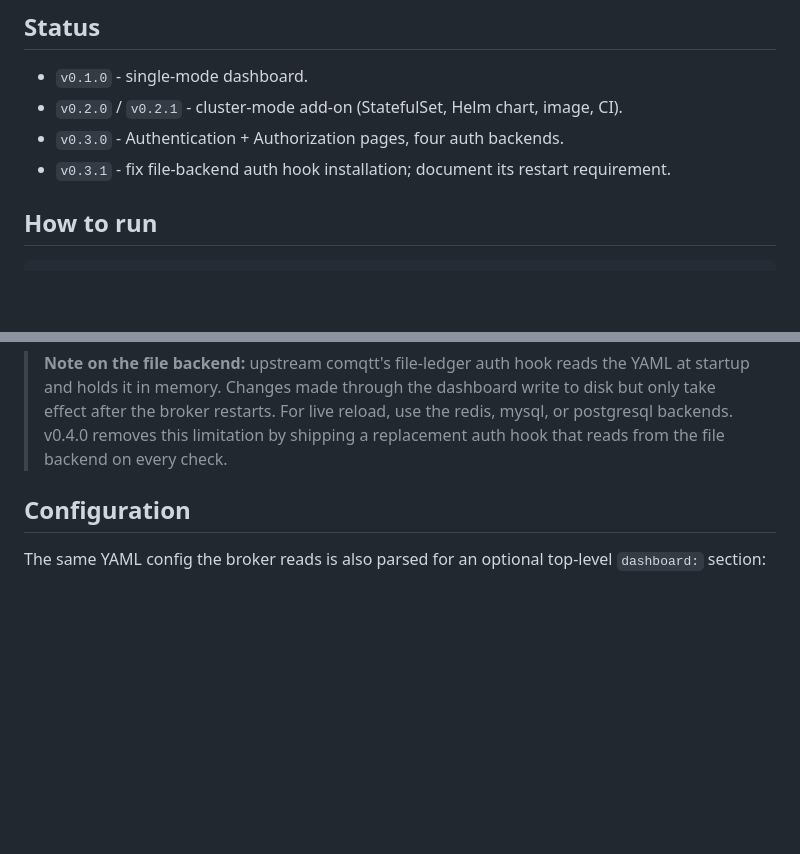
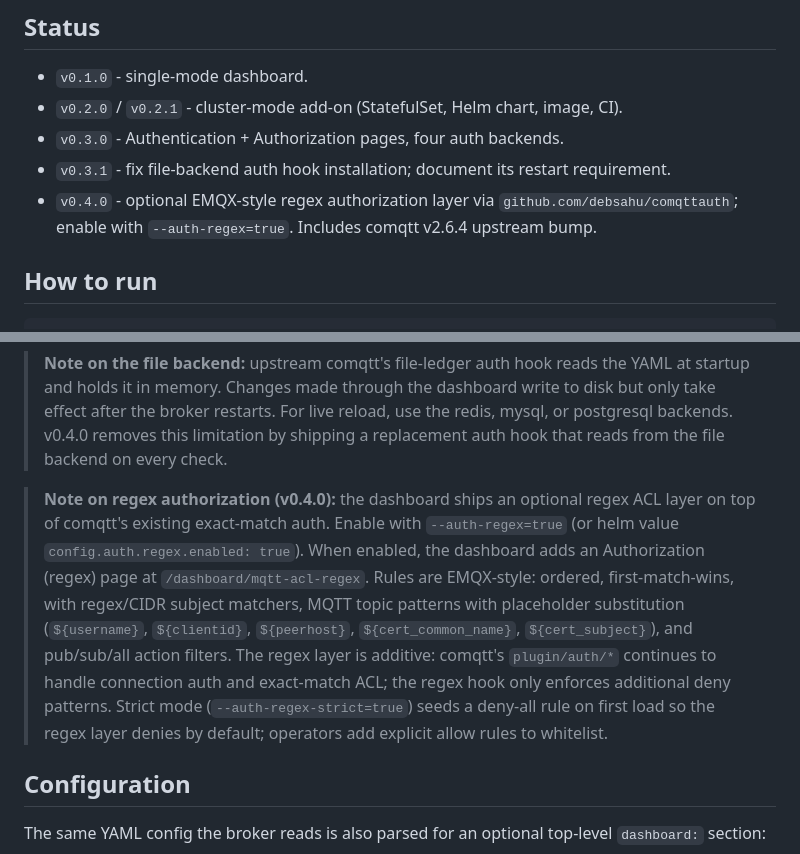
Before and after one commit to debsahu/comqtt-dashboard, a Markdown page: README.md, 2 parts joined by grey strips. GitHub-like rendering; blank space fills up the shorter version.

Commit message:
docs(readme): v0.4.0 status entry + regex feature note
Adds a v0.4.0 line to the Status list and a callout in How to run
describing the optional regex authorization feature: how to enable
(--auth-regex / helm value), what it adds (new page), how it
composes with existing auth (coexist mode), and the strict-mode
option.

```diff
--- a/README.md
+++ b/README.md
@@ -45,6 +45,7 @@ coexist; pick the one whose surface matches your operations need.
 - `v0.2.0` / `v0.2.1` - cluster-mode add-on (StatefulSet, Helm chart, image, CI).
 - `v0.3.0` - Authentication + Authorization pages, four auth backends.
 - `v0.3.1` - fix file-backend auth hook installation; document its restart requirement.
+- `v0.4.0` - optional EMQX-style regex authorization layer via `github.com/debsahu/comqttauth`; enable with `--auth-regex=true`. Includes comqtt v2.6.4 upstream bump.
 
 ## How to run
 
@@ -70,6 +71,20 @@ reads `cfg.Auth.*` at startup and selects the matching backend; with
 > restarts. For live reload, use the redis, mysql, or postgresql
 > backends. v0.4.0 removes this limitation by shipping a replacement
 > auth hook that reads from the file backend on every check.
+
+> **Note on regex authorization (v0.4.0):** the dashboard ships an optional
+> regex ACL layer on top of comqtt's existing exact-match auth. Enable with
+> `--auth-regex=true` (or helm value `config.auth.regex.enabled: true`).
+> When enabled, the dashboard adds an Authorization (regex) page at
+> `/dashboard/mqtt-acl-regex`. Rules are EMQX-style: ordered, first-match-wins,
+> with regex/CIDR subject matchers, MQTT topic patterns with placeholder
+> substitution (`${username}`, `${clientid}`, `${peerhost}`, `${cert_common_name}`,
+> `${cert_subject}`), and pub/sub/all action filters. The regex layer is
+> additive: comqtt's `plugin/auth/*` continues to handle connection auth and
+> exact-match ACL; the regex hook only enforces additional deny patterns.
+> Strict mode (`--auth-regex-strict=true`) seeds a deny-all rule on first load
+> so the regex layer denies by default; operators add explicit allow rules
+> to whitelist.
 
 ## Configuration
 
```
